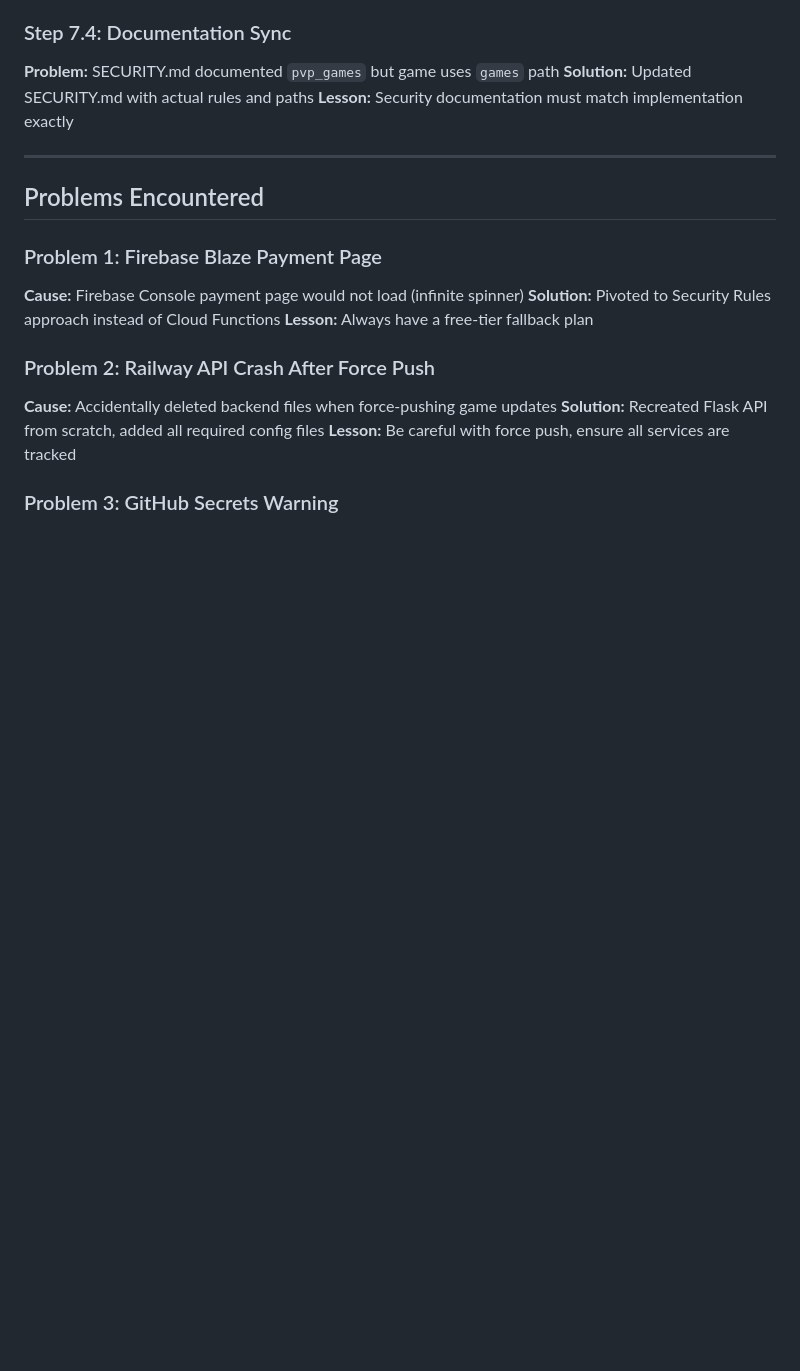
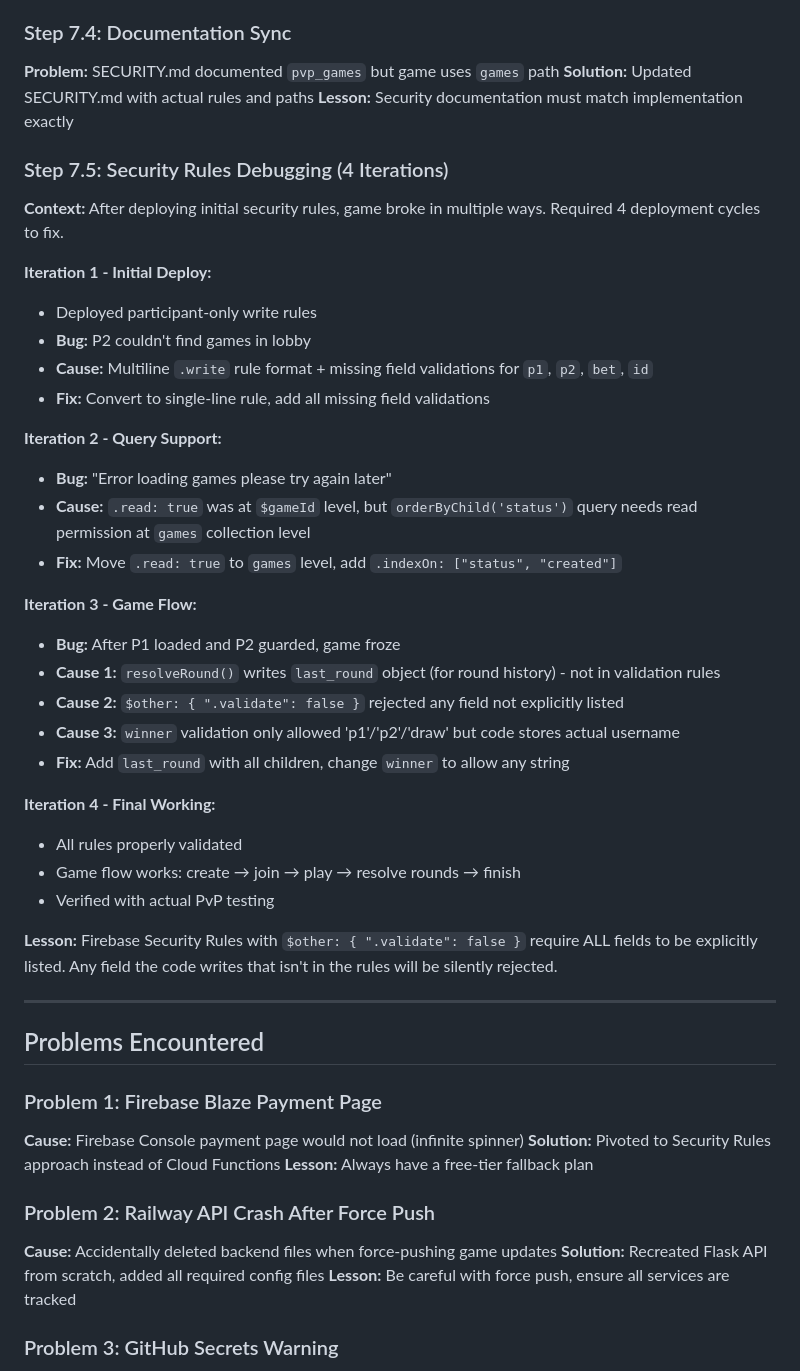
Before and after one commit to acceptc00kies/Shootout, a Markdown page: docs/BUILD_HISTORY.md, the part around the change. Drawn GitHub-style; blank space fills up the shorter version.

```diff
--- a/docs/BUILD_HISTORY.md
+++ b/docs/BUILD_HISTORY.md
@@ -240,6 +240,34 @@ auth.uid == p1_uid || auth.uid == p2_uid || joining game
 **Solution:** Updated SECURITY.md with actual rules and paths
 **Lesson:** Security documentation must match implementation exactly
 
+### Step 7.5: Security Rules Debugging (4 Iterations)
+**Context:** After deploying initial security rules, game broke in multiple ways. Required 4 deployment cycles to fix.
+
+**Iteration 1 - Initial Deploy:**
+- Deployed participant-only write rules
+- **Bug:** P2 couldn't find games in lobby
+- **Cause:** Multiline `.write` rule format + missing field validations for `p1`, `p2`, `bet`, `id`
+- **Fix:** Convert to single-line rule, add all missing field validations
+
+**Iteration 2 - Query Support:**
+- **Bug:** "Error loading games please try again later"
+- **Cause:** `.read: true` was at `$gameId` level, but `orderByChild('status')` query needs read permission at `games` collection level
+- **Fix:** Move `.read: true` to `games` level, add `.indexOn: ["status", "created"]`
+
+**Iteration 3 - Game Flow:**
+- **Bug:** After P1 loaded and P2 guarded, game froze
+- **Cause 1:** `resolveRound()` writes `last_round` object (for round history) - not in validation rules
+- **Cause 2:** `$other: { ".validate": false }` rejected any field not explicitly listed
+- **Cause 3:** `winner` validation only allowed 'p1'/'p2'/'draw' but code stores actual username
+- **Fix:** Add `last_round` with all children, change `winner` to allow any string
+
+**Iteration 4 - Final Working:**
+- All rules properly validated
+- Game flow works: create → join → play → resolve rounds → finish
+- Verified with actual PvP testing
+
+**Lesson:** Firebase Security Rules with `$other: { ".validate": false }` require ALL fields to be explicitly listed. Any field the code writes that isn't in the rules will be silently rejected.
+
 ---
 
 ## Problems Encountered
```
Also changed, not shown: docs/SECURITY.md (+30 -24 lines).
